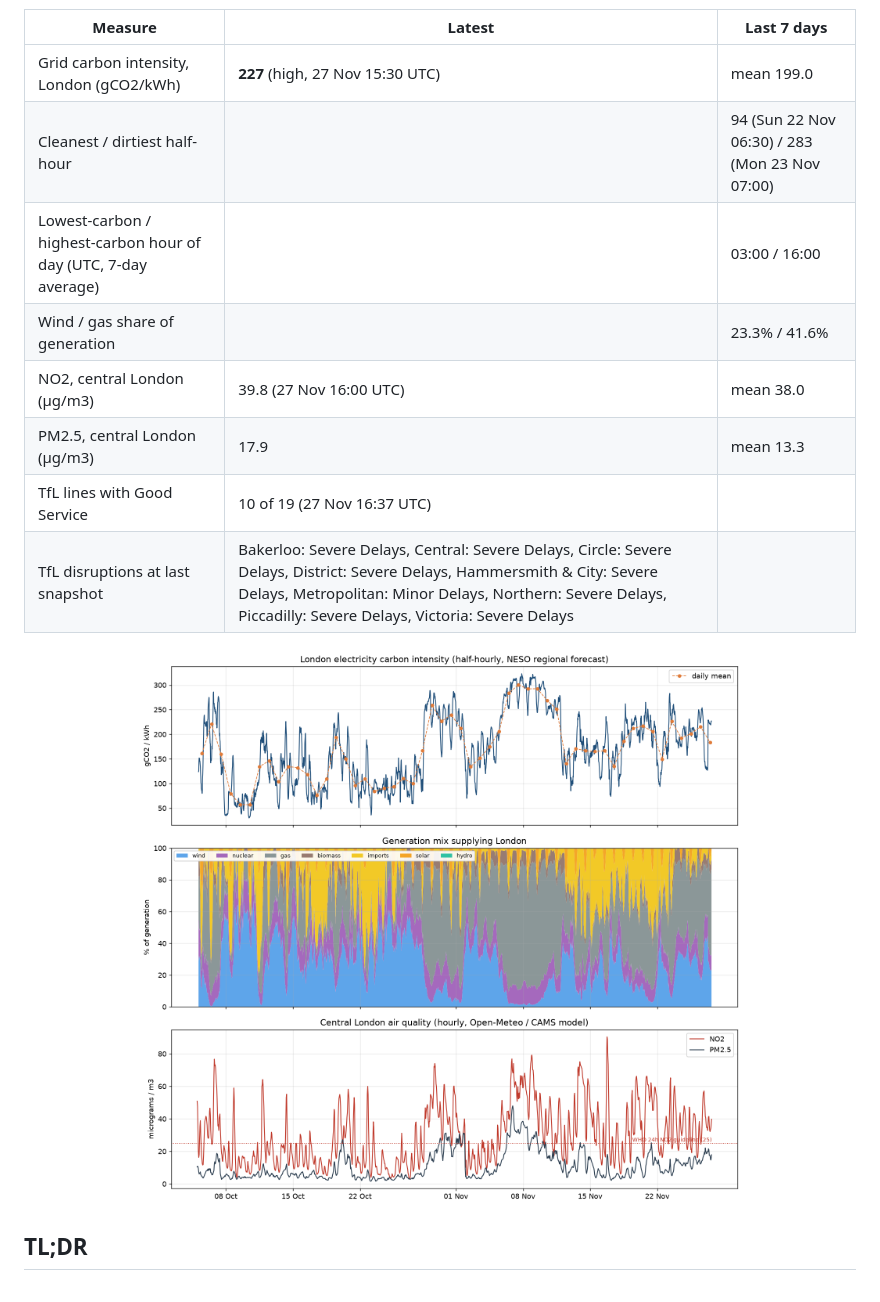
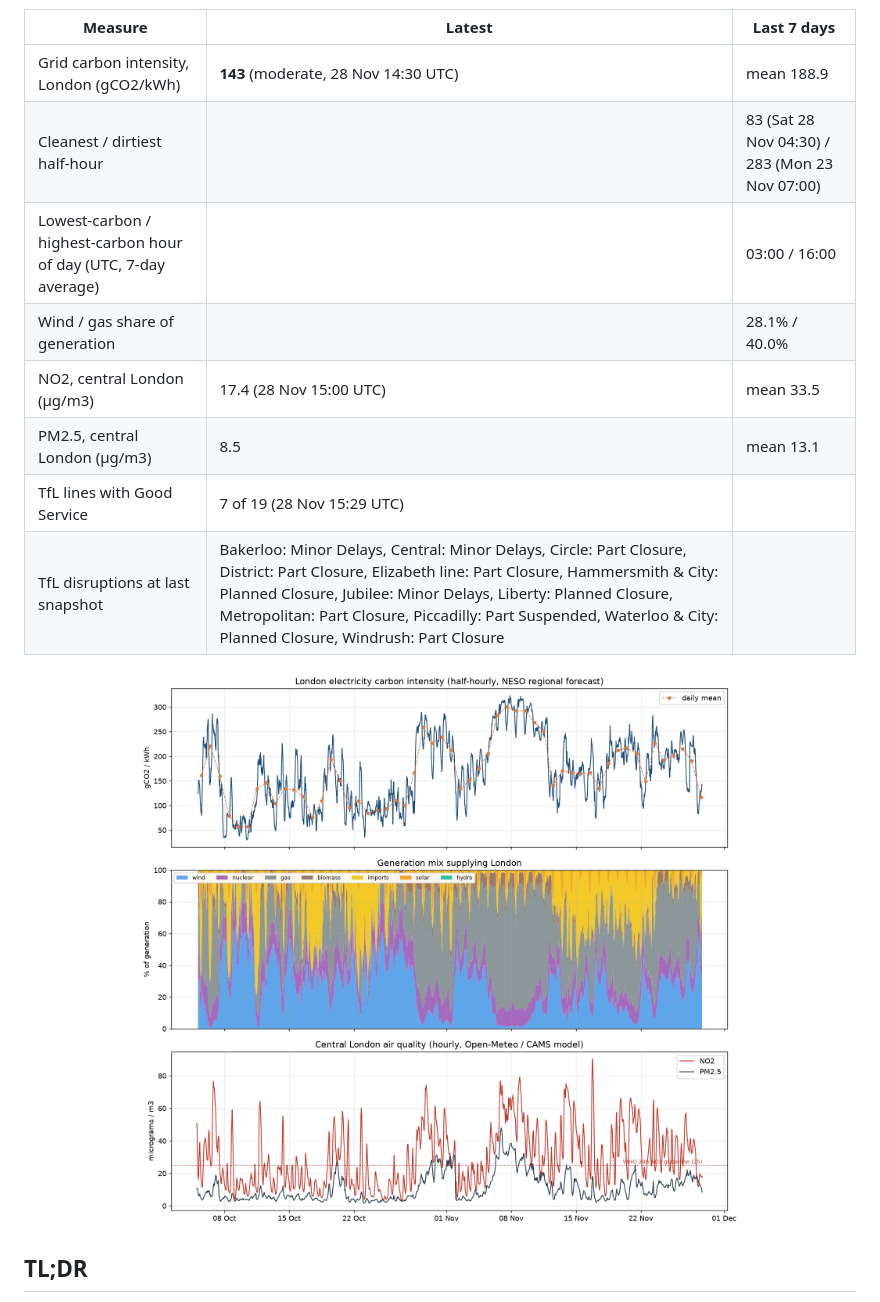
Before and after one commit to anthony07-max/london-data-pipeline, a Markdown page: README.md, the part around one of its changes. Drawn GitHub-style; pictures changed too: docs/latest.png.

Commit message:
Daily data update 2026-11-28

```diff
--- a/README.md
+++ b/README.md
@@ -15,14 +15,14 @@ _Last updated by the pipeline: **2026-11-27 16:37 UTC** · 44 runs · 2,569 half
 
 | Measure | Latest | Last 7 days |
 |---|---|---|
-| Grid carbon intensity, London (gCO2/kWh) | **227** (high, 27 Nov 15:30 UTC) | mean 199.0 |
-| Cleanest / dirtiest half-hour | | 94 (Sun 22 Nov 06:30) / 283 (Mon 23 Nov 07:00) |
+| Grid carbon intensity, London (gCO2/kWh) | **143** (moderate, 28 Nov 14:30 UTC) | mean 188.9 |
+| Cleanest / dirtiest half-hour | | 83 (Sat 28 Nov 04:30) / 283 (Mon 23 Nov 07:00) |
 | Lowest-carbon / highest-carbon hour of day (UTC, 7-day average) | | 03:00 / 16:00 |
-| Wind / gas share of generation | | 23.3% / 41.6% |
-| NO2, central London (µg/m3) | 39.8 (27 Nov 16:00 UTC) | mean 38.0 |
-| PM2.5, central London (µg/m3) | 17.9 | mean 13.3 |
-| TfL lines with Good Service | 10 of 19 (27 Nov 16:37 UTC) | |
-| TfL disruptions at last snapshot | Bakerloo: Severe Delays, Central: Severe Delays, Circle: Severe Delays, District: Severe Delays, Hammersmith & City: Severe Delays, Metropolitan: Minor Delays, Northern: Severe Delays, Piccadilly: Severe Delays, Victoria: Severe Delays | |
+| Wind / gas share of generation | | 28.1% / 40.0% |
+| NO2, central London (µg/m3) | 17.4 (28 Nov 15:00 UTC) | mean 33.5 |
+| PM2.5, central London (µg/m3) | 8.5 | mean 13.1 |
+| TfL lines with Good Service | 7 of 19 (28 Nov 15:29 UTC) | |
+| TfL disruptions at last snapshot | Bakerloo: Minor Delays, Central: Minor Delays, Circle: Part Closure, District: Part Closure, Elizabeth line: Part Closure, Hammersmith & City: Planned Closure, Jubilee: Minor Delays, Liberty: Planned Closure, Metropolitan: Part Closure, Piccadilly: Part Suspended, Waterloo & City: Planned Closure, Windrush: Part Closure | |
 
 <p align="center"><img src="docs/latest.png" width="90%"></p>
 <!-- LATEST:END -->
```
Also changed, not shown: other parts of README.md (+1 -1 lines), 6 other files.
